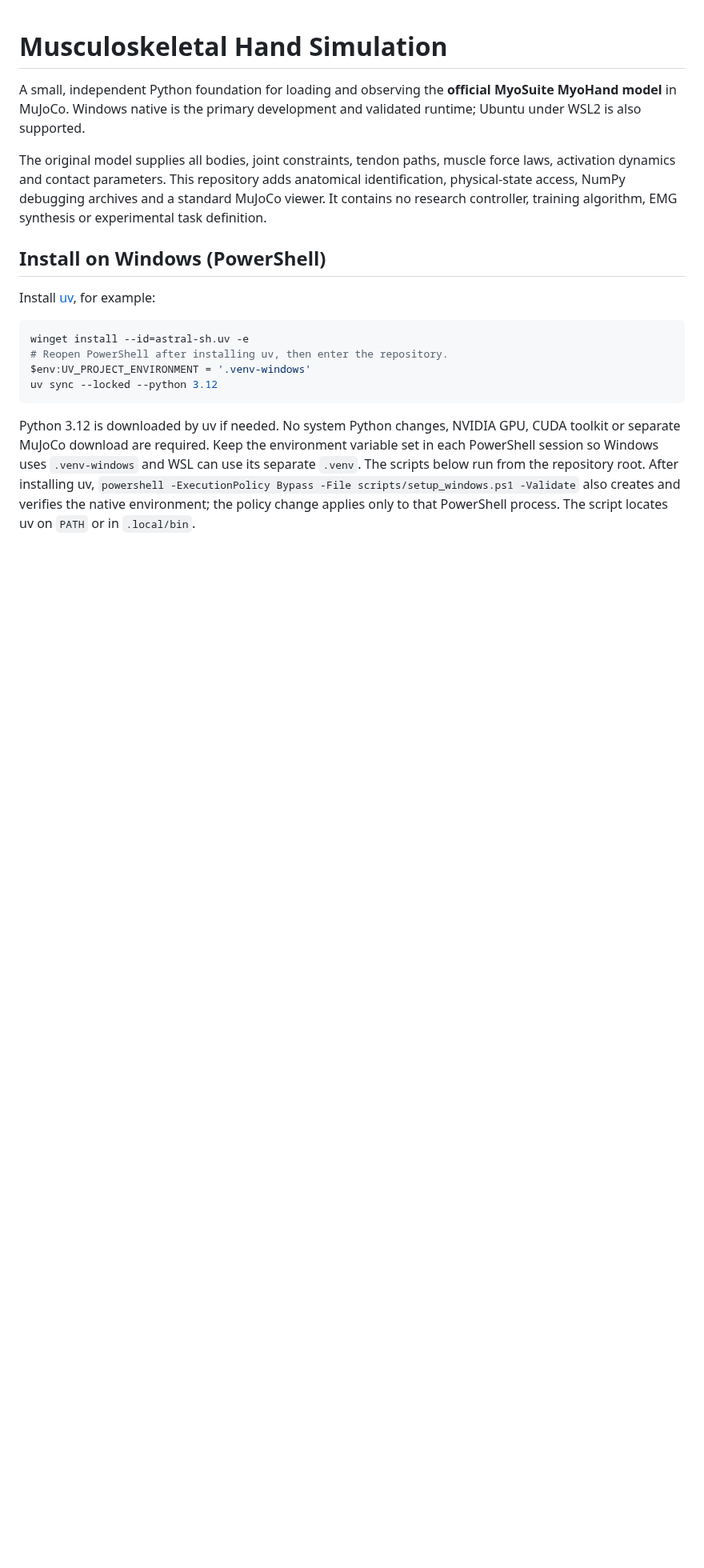
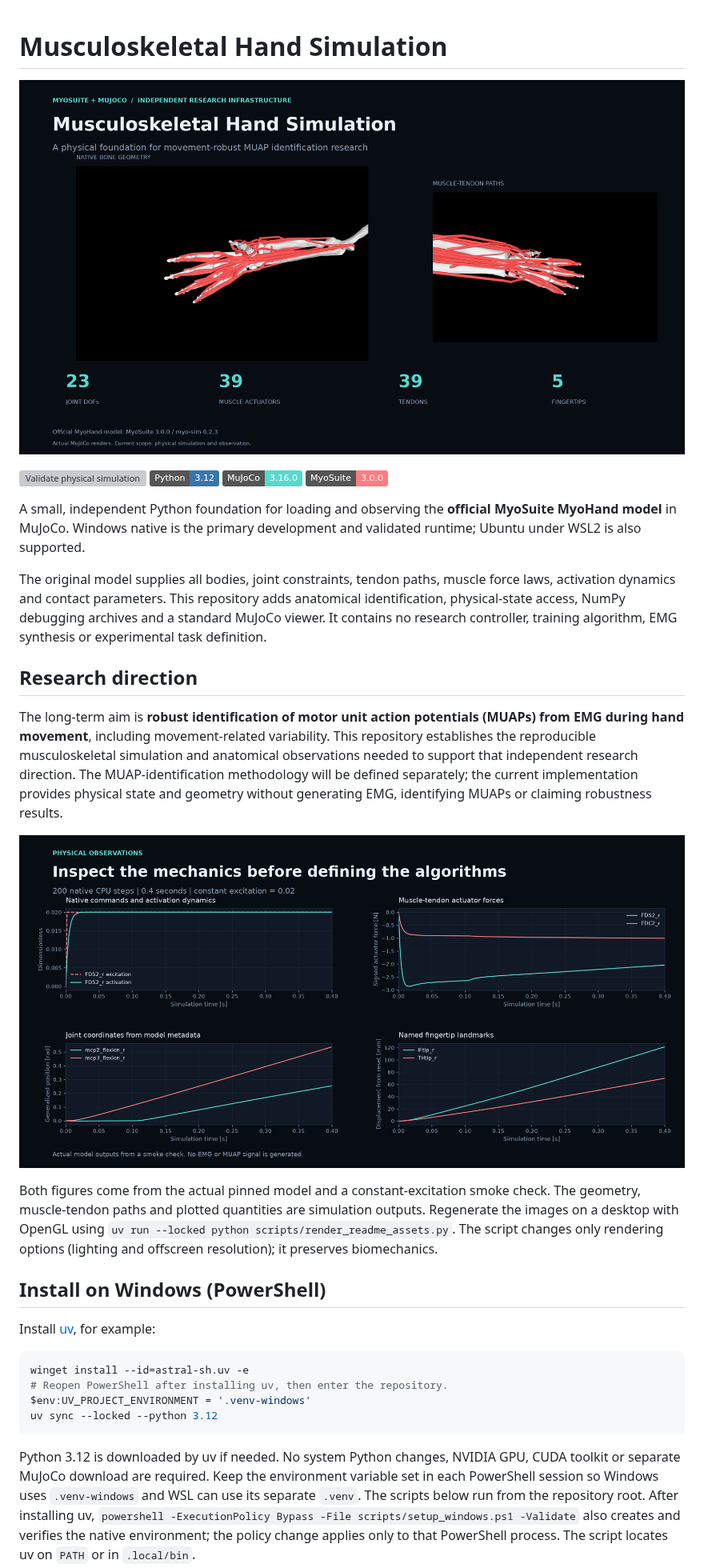
Before and after one commit to Santiago23florido/Musculoskeletal-Hand-Simulation, a Markdown page: README.md, the part around the change. Shown at 80% size. Drawn GitHub-style; pictures changed too: docs/images/myohand-overview.png (added), docs/images/physical-observations.png (added); badges without logos; blank space fills up the shorter version; grey boxes are pictures that could not be loaded.

Commit message:
docs: illustrate the model and describe movement-robust MUAP research aims

```diff
--- a/README.md
+++ b/README.md
@@ -1,4 +1,11 @@
 # Musculoskeletal Hand Simulation
+
+![Official MyoHand bones and muscle-tendon paths rendered in MuJoCo, with 23 joint DOFs, 39 muscle actuators and five fingertips](docs/images/myohand-overview.png)
+
+[![Validate physical simulation](https://github.com/Santiago23florido/Musculoskeletal-Hand-Simulation/actions/workflows/validate.yml/badge.svg)](https://github.com/Santiago23florido/Musculoskeletal-Hand-Simulation/actions/workflows/validate.yml)
+![Python 3.12](https://img.shields.io/badge/Python-3.12-3776AB)
+![MuJoCo 3.16.0](https://img.shields.io/badge/MuJoCo-3.16.0-55d9cf)
+![MyoSuite 3.0.0](https://img.shields.io/badge/MyoSuite-3.0.0-ff7b80)
 
 A small, independent Python foundation for loading and observing the **official
 MyoSuite MyoHand model** in MuJoCo. Windows native is the primary development and
@@ -9,6 +16,24 @@ force laws, activation dynamics and contact parameters. This repository adds
 anatomical identification, physical-state access, NumPy debugging archives and a
 standard MuJoCo viewer. It contains no research controller, training algorithm,
 EMG synthesis or experimental task definition.
+
+## Research direction
+
+The long-term aim is **robust identification of motor unit action potentials
+(MUAPs) from EMG during hand movement**, including movement-related variability.
+This repository establishes the reproducible musculoskeletal simulation and
+anatomical observations needed to support that independent research direction.
+The MUAP-identification methodology will be defined separately; the current
+implementation provides physical state and geometry without generating EMG,
+identifying MUAPs or claiming robustness results.
+
+![Physical measurements from a 200-step native simulation: excitation, activation, actuator forces, joint coordinates and fingertip displacement](docs/images/physical-observations.png)
+
+Both figures come from the actual pinned model and a constant-excitation smoke
+check. The geometry, muscle-tendon paths and plotted quantities are simulation
+outputs. Regenerate the images on a desktop with OpenGL using
+`uv run --locked python scripts/render_readme_assets.py`. The script changes only
+rendering options (lighting and offscreen resolution); it preserves biomechanics.
 
 ## Install on Windows (PowerShell)
 
```
Also changed, not shown: THIRD_PARTY_NOTICES.md (+6 -0 lines), 3 other files.
